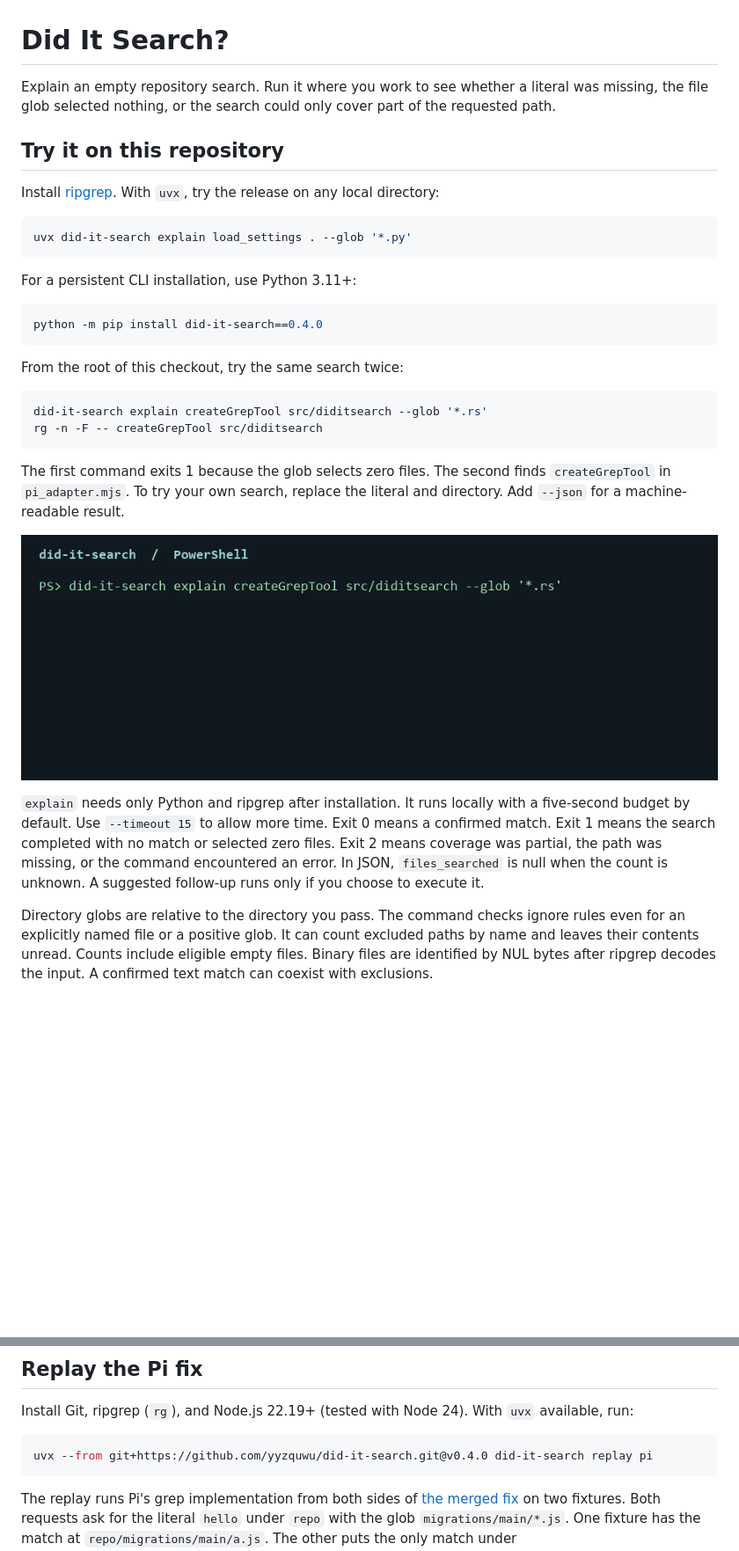
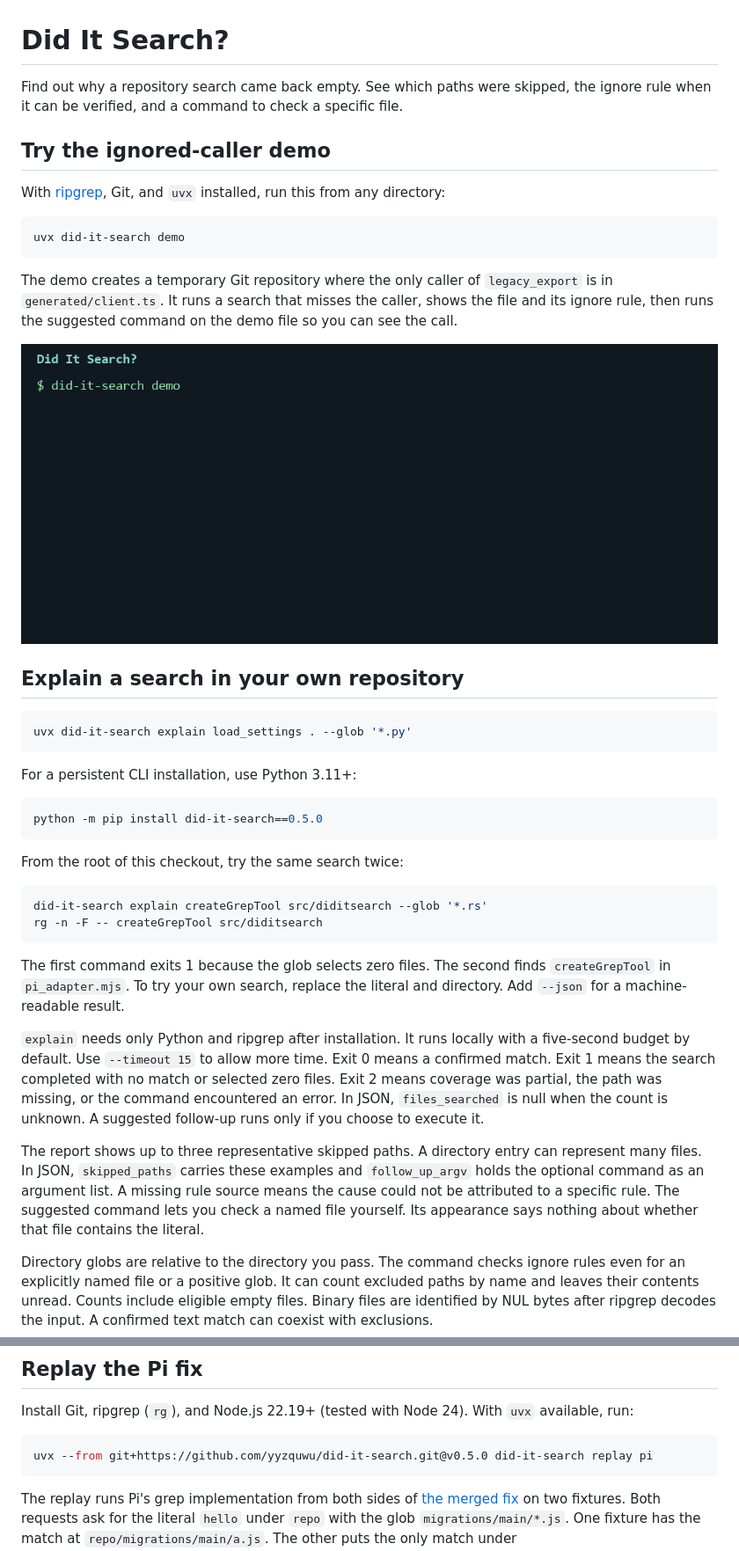
Before and after one commit to yyzquwu/did-it-search, a Markdown page: README.md, 2 parts joined by grey strips. Shown at 88% size. Rendered like a GitHub page; pictures changed too: docs/ignored-caller.gif (added); blank space fills up the shorter version.

Commit message:
Show skipped paths and verified ignore rules after a search

````diff
--- a/README.md
+++ b/README.md
@@ -1,10 +1,20 @@
 # Did It Search?
 
-Explain an empty repository search. Run it where you work to see whether a literal was missing, the file glob selected nothing, or the search could only cover part of the requested path.
+Find out why a repository search came back empty. See which paths were skipped, the ignore rule when it can be verified, and a command to check a specific file.
 
-## Try it on this repository
+## Try the ignored-caller demo
 
-Install [ripgrep](https://github.com/BurntSushi/ripgrep#installation). With `uvx`, try the release on any local directory:
+With [ripgrep](https://github.com/BurntSushi/ripgrep#installation), Git, and `uvx` installed, run this from any directory:
+
+```sh
+uvx did-it-search demo
+```
+
+The demo creates a temporary Git repository where the only caller of `legacy_export` is in `generated/client.ts`. It runs a search that misses the caller, shows the file and its ignore rule, then runs the suggested command on the demo file so you can see the call.
+
+![Terminal recording of a skipped caller, its Git ignore rule, and the matching line](https://raw.githubusercontent.com/yyzquwu/did-it-search/v0.5.0/docs/ignored-caller.gif)
+
+## Explain a search in your own repository
 
 ```sh
 uvx did-it-search explain load_settings . --glob '*.py'
@@ -13,7 +23,7 @@ uvx did-it-search explain load_settings . --glob '*.py'
 For a persistent CLI installation, use Python 3.11+:
 
 ```sh
-python -m pip install did-it-search==0.4.0
+python -m pip install did-it-search==0.5.0
 ```
 
 From the root of this checkout, try the same search twice:
@@ -25,9 +35,9 @@ rg -n -F -- createGrepTool src/diditsearch
 
 The first command exits 1 because the glob selects zero files. The second finds `createGrepTool` in `pi_adapter.mjs`. To try your own search, replace the literal and directory. Add `--json` for a machine-readable result.
 
-![Terminal recording of an empty Rust glob and the follow-up that finds createGrepTool in pi_adapter.mjs](https://raw.githubusercontent.com/yyzquwu/did-it-search/v0.4.0/docs/explain.gif)
+`explain` needs only Python and ripgrep after installation. It runs locally with a five-second budget by default. Use `--timeout 15` to allow more time. Exit 0 means a confirmed match. Exit 1 means the search completed with no match or selected zero files. Exit 2 means coverage was partial, the path was missing, or the command encountered an error. In JSON, `files_searched` is null when the count is unknown. A suggested follow-up runs only if you choose to execute it.
 
-`explain` needs only Python and ripgrep after installation. It runs locally with a five-second budget by default. Use `--timeout 15` to allow more time. Exit 0 means a confirmed match. Exit 1 means the search completed with no match or selected zero files. Exit 2 means coverage was partial, the path was missing, or the command encountered an error. In JSON, `files_searched` is null when the count is unknown. A suggested follow-up runs only if you choose to execute it.
+The report shows up to three representative skipped paths. A directory entry can represent many files. In JSON, `skipped_paths` carries these examples and `follow_up_argv` holds the optional command as an argument list. A missing rule source means the cause could not be attributed to a specific rule. The suggested command lets you check a named file yourself. Its appearance says nothing about whether that file contains the literal.
 
 Directory globs are relative to the directory you pass. The command checks ignore rules even for an explicitly named file or a positive glob. It can count excluded paths by name and leaves their contents unread. Counts include eligible empty files. Binary files are identified by NUL bytes after ripgrep decodes the input. A confirmed text match can coexist with exclusions.
 
@@ -72,7 +82,7 @@ Baseline and comparison evidence displays temporary fixture roots as `<fixture>`
 Install Git, ripgrep (`rg`), and Node.js 22.19+ (tested with Node 24). With `uvx` available, run:
 
 ```sh
-uvx --from git+https://github.com/yyzquwu/did-it-search.git@v0.4.0 did-it-search replay pi
+uvx --from git+https://github.com/yyzquwu/did-it-search.git@v0.5.0 did-it-search replay pi
 ```
 
 The replay runs Pi's grep implementation from both sides of [the merged fix](https://github.com/earendil-works/pi/pull/11895) on two fixtures. Both requests ask for the literal `hello` under `repo` with the glob `migrations/main/*.js`. One fixture has the match at `repo/migrations/main/a.js`. The other puts the only match under `repo/nested/migrations/main/b.js`, outside the requested glob. That second case catches a fix that simply widens the search. Add `--json` to inspect the results.
````
Also changed, not shown: other parts of README.md (+3 -12 lines), 12 other files.
